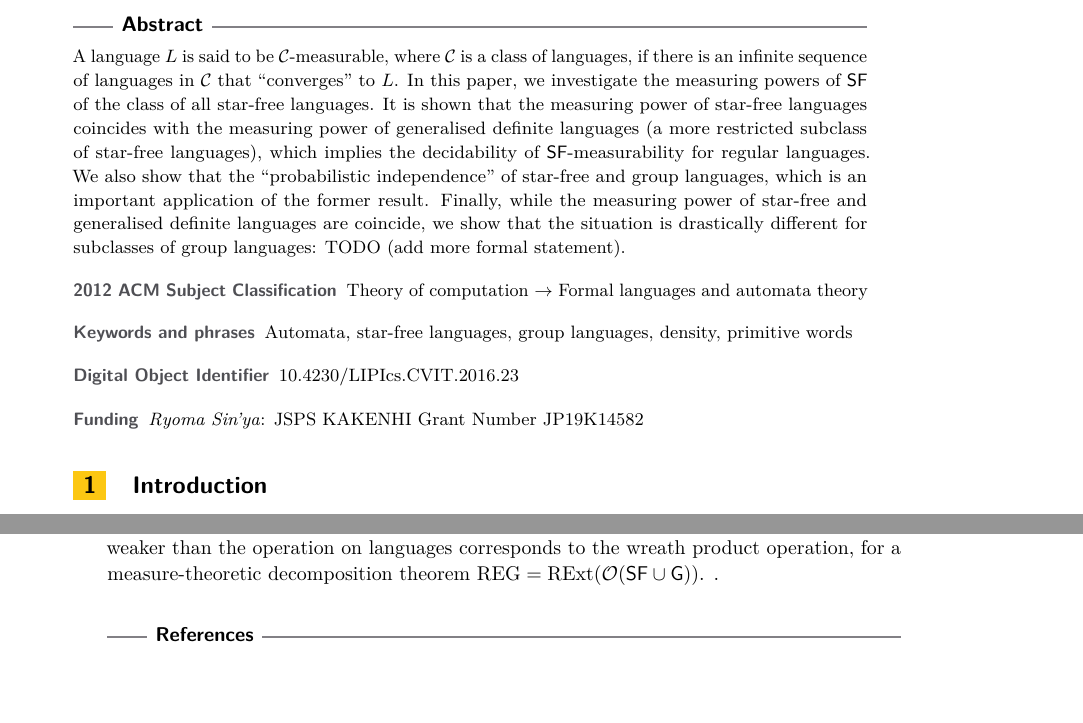
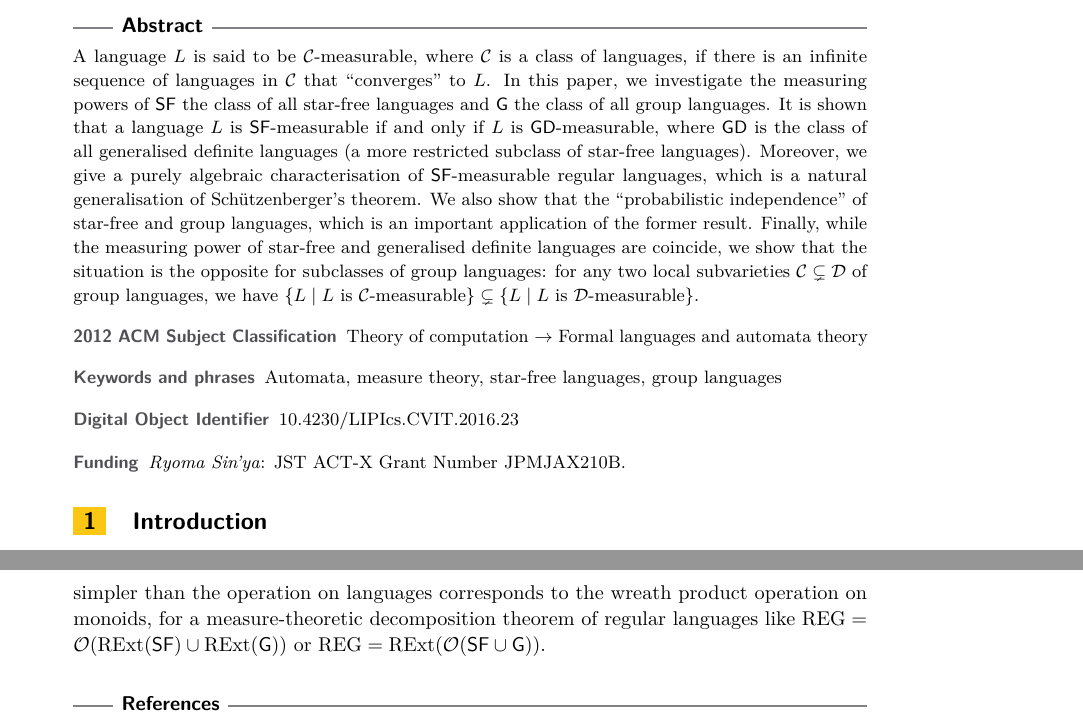
Before and after one commit to sinya8282/sfmeasure, a LaTeX paper (paper.tex, which reads abst.tex, futurework.tex): two parts of pages 1 and 8 of 9 before the commit and two parts of pages 1 and 9 of 9 after it, joined at a grey line, cut so that both start at the same text, the shorter picture padded with empty space. Compiled offline with pdfLaTeX.

Commit message:
update abstract

```diff
--- a/abst.tex
+++ b/abst.tex
@@ -2,8 +2,11 @@
 A language \(L\) is said to be \(\CC\)-measurable, where \(\CC\) is a
  class of languages, if there is an infinite sequence of languages in
  \(\CC\) that ``converges'' to \(L\).
-In this paper, we investigate the measuring powers of \(\sf\) of the class of all star-free languages.
-It is shown that the measuring power of star-free languages coincides with the measuring power of generalised definite languages (a more restricted subclass of star-free languages), which implies the decidability of \(\sf\)-measurability for regular languages.
+In this paper, we investigate the measuring powers of \(\sf\) the class of all star-free languages and \(\group\) the class of all group languages.
+It is shown that a language \(L\) is \(\sf\)-measurable if and only if \(L\) is \(\gd\)-measurable, where \(\gd\) is the class of all generalised definite languages (a more restricted subclass of star-free languages).
+Moreover, we give a purely algebraic characterisation of \(\sf\)-measurable regular languages, which is a natural generalisation of Sch\"utzenberger's theorem.
 We also show that the ``probabilistic independence'' of star-free and group languages, which is an important application of the former result.
-Finally, while the measuring power of star-free and generalised definite languages are coincide, we show that the situation is drastically different for subclasses of group languages: TODO (add more formal statement).
+Finally, while the measuring power of star-free and generalised definite languages are coincide, we show that the situation is the opposite for subclasses of group languages:
+for any two local subvarieties \(\CC \subsetneq \CD\) of group languages, we have \(\{ L \mid L \text{ is } \CC\text{-measurable}\}
+\subsetneq \{ L \mid L \text{ is } \CD\text{-measurable}\}\).
 \end{abstract}
--- a/futurework.tex
+++ b/futurework.tex
@@ -54,6 +54,6 @@ But \(\varphi(u\widetilde{w}v) = \varphi(uv)\) holds by the definition of \(\wid
 \(u\widetilde{w}v \in \varphi^{-1}(uv) \subseteq K\).
 This means that \(L \cap K\) contains the word \(u\widetilde{w}v\) which is not contained in \(\eta^{-1}(e)\), which contradicts with the assumption that \(L \cap K \subseteq \eta^{-1}(e)\).
 \end{proof}
-The authors still are interested in whether there is a suitable notion of ``operation'' \(\CO: 2^{A^*} \rightarrow 2^{A^*}\) on languages, which is stronger than the Boolean closure operator \(\bool\) but the weaker than the operation on languages corresponds to the wreath product operation, for a measure-theoretic decomposition theorem
-\(\reg = \rext(\CO(\sf \cup \group))\).
-.
+The authors still are interested in whether there is a suitable notion \(\CO: 2^{A^*} \rightarrow 2^{A^*}\) of ``operation'' on languages, which is richer than the Boolean closure operator \(\bool\) but the simpler than the operation on languages corresponds to the wreath product operation on monoids, for a measure-theoretic decomposition theorem of regular languages like
+ \(\reg = \CO(\rext(\sf) \cup \rext(\group))\) or
+ \(\reg = \rext(\CO(\sf \cup \group))\).
--- a/paper.tex
+++ b/paper.tex
@@ -23,7 +23,7 @@ thm-restate,authorcolumns]{lipics-v2019}
 
 %\titlerunning{Dummy short title} %TODO optional, please use if title is longer than one line
 
-\author{Ryoma Sin'ya}{Akita University, Akita, Japan}{ryoma@math.akita-u.ac.jp}{https://orcid.org/0000-0002-8152-998X}{JSPS KAKENHI Grant Number JP19K14582}
+\author{Ryoma Sin'ya}{Akita University, Akita, Japan}{ryoma@math.akita-u.ac.jp}{https://orcid.org/0000-0002-8152-998X}{JST ACT-X Grant Number JPMJAX210B.}
 \author{Takao Yuyama}{Research Institute for Mathematical Sciences, Kyoto University, Kyoto, Japan}{yuyama@kurims.kyoto-u.ac.jp}{}{}
 %TODO mandatory, please use full name; only 1 author per \author macro; first two parameters are mandatory, other parameters can be empty. Please provide at least the name of the affiliation and the country. The full address is optional
 
@@ -34,7 +34,7 @@ thm-restate,authorcolumns]{lipics-v2019}
 \ccsdesc[500]{Theory of computation~Formal languages and automata theory}
 %\ccsdesc[100]{\textcolor{red}{Replace ccsdesc macro with valid one}} %TODO mandatory: Please choose ACM 2012 classifications from https://dl.acm.org/ccs/ccs_flat.cfm
 
-\keywords{Automata, star-free languages, group languages, density, primitive words} %TODO mandatory; please add comma-separated list of keywords
+\keywords{Automata, measure theory, star-free languages, group languages} %TODO mandatory; please add comma-separated list of keywords
 
 \category{} %optional, e.g. invited paper
 
```
Also changed, not shown: preliminaries.tex (+1 -1 lines).
